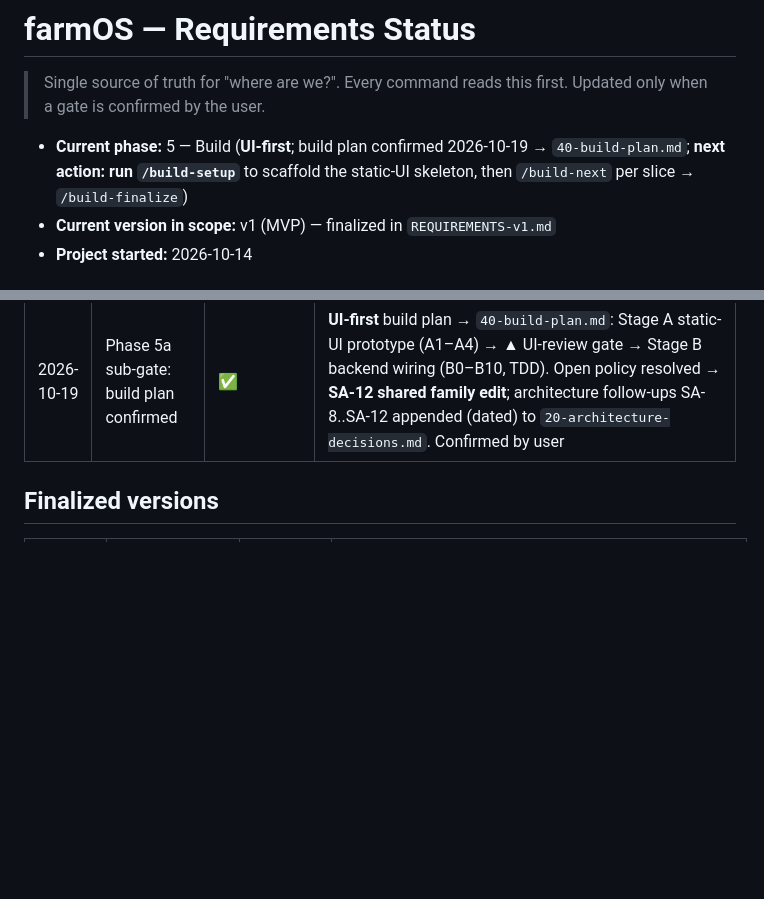
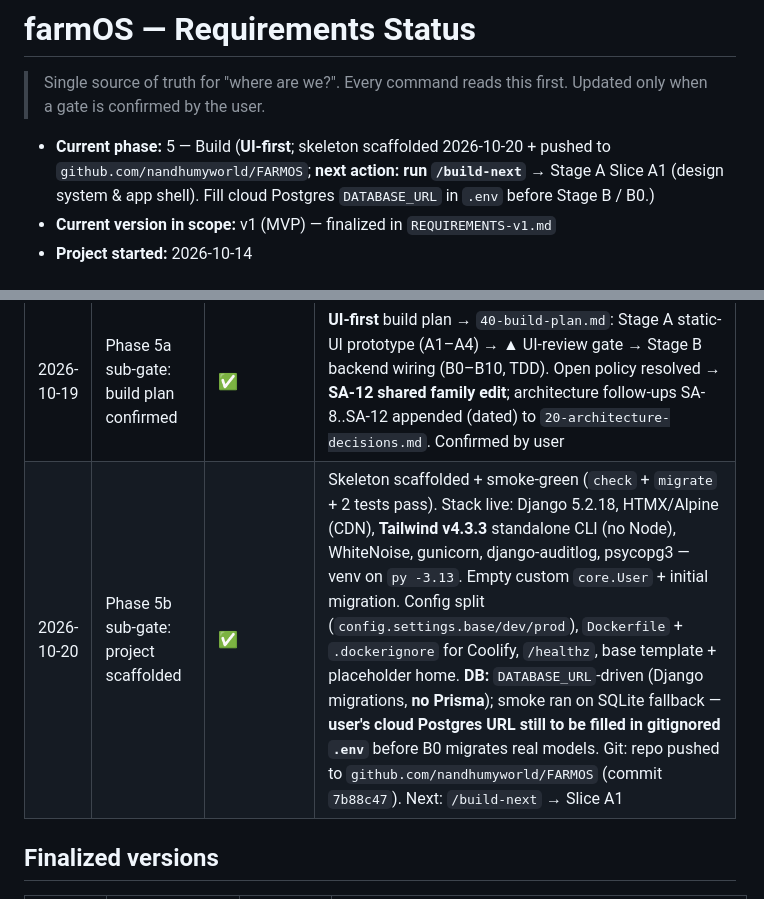
Before and after one commit to nandhumyworld/FARMOS, a Markdown page: docs/requirements/STATUS.md, 2 parts joined by grey strips. Rendered like a GitHub page; blank space fills up the shorter version.

Commit message:
docs: log Phase 5b sub-gate (project scaffolded)
Skeleton smoke-green; next action /build-next → Slice A1.

Co-Authored-By: Claude Opus 4.8 <noreply@anthropic.com>

```diff
--- a/docs/requirements/STATUS.md
+++ b/docs/requirements/STATUS.md
@@ -3,7 +3,7 @@
 > Single source of truth for "where are we?". Every command reads this first.
 > Updated only when a gate is confirmed by the user.
 
-- **Current phase:** 5 — Build (**UI-first**; build plan confirmed 2026-10-19 → `40-build-plan.md`; **next action: run `/build-setup`** to scaffold the static-UI skeleton, then `/build-next` per slice → `/build-finalize`)
+- **Current phase:** 5 — Build (**UI-first**; skeleton scaffolded 2026-10-20 + pushed to `github.com/nandhumyworld/FARMOS`; **next action: run `/build-next`** → Stage A Slice A1 (design system & app shell). Fill cloud Postgres `DATABASE_URL` in `.env` before Stage B / B0.)
 - **Current version in scope:** v1 (MVP) — finalized in `REQUIREMENTS-v1.md`
 - **Project started:** 2026-10-14
 
@@ -24,6 +24,7 @@
 | 2026-10-17 | Phase 4c sub-gate: detailed data confirmed | ✅ | DD-0..DD-9 in `30-design-decisions.md` `## Detailed data & forms`: global conventions (Decimal(12,2)/(12,3), positive inputs, units display-only, dates default-today/no-future, negative-stock warn, double-submit guard, created_by/admin edit gating, atomic correction + PROTECT); per-form field/validation/service specs for Harvest/Production/Procurement/Quick-sale/Expense-Income/Collect-payment/Contact/Reports/Admin+Adjust-stock. User decisions: contact required on every sale + inline add; admin Adjust-stock action; output-origin default-inherited-editable; Item.code required / Entity.code optional. Architecture follow-ups for Build: new services `record_transaction`/`record_payment`/`adjust_stock`, `record_sale` initial-Payment, model field additions. Confirmed by user |
 | 2026-10-17 | Phase 4 gate: design finalized | ✅ | All 3 sub-gates ✅ (4a UX-1..11, 4b DS-1..6, 4c DD-0..9); consolidated into `DESIGN-v1.md` (UX & flows, design system, detailed data/forms, screen→REQ/arch traceability, Build follow-ups); diagrams nav `e456b9e36d7b4b7d8a` + wireframes `ccf74978f59b4220ae` + specimen svg. Advances to Phase 5 — Build |
 | 2026-10-19 | Phase 5a sub-gate: build plan confirmed | ✅ | **UI-first** build plan → `40-build-plan.md`: Stage A static-UI prototype (A1–A4) → ▲ UI-review gate → Stage B backend wiring (B0–B10, TDD). Open policy resolved → **SA-12 shared family edit**; architecture follow-ups SA-8..SA-12 appended (dated) to `20-architecture-decisions.md`. Confirmed by user |
+| 2026-10-20 | Phase 5b sub-gate: project scaffolded | ✅ | Skeleton scaffolded + smoke-green (`check` + `migrate` + 2 tests pass). Stack live: Django 5.2.18, HTMX/Alpine (CDN), **Tailwind v4.3.3** standalone CLI (no Node), WhiteNoise, gunicorn, django-auditlog, psycopg3 — venv on `py -3.13`. Empty custom `core.User` + initial migration. Config split (`config.settings.base/dev/prod`), `Dockerfile` + `.dockerignore` for Coolify, `/healthz`, base template + placeholder home. **DB:** `DATABASE_URL`-driven (Django migrations, **no Prisma**); smoke ran on SQLite fallback — **user's cloud Postgres URL still to be filled in gitignored `.env`** before B0 migrates real models. Git: repo pushed to `github.com/nandhumyworld/FARMOS` (commit `7b88c47`). Next: `/build-next` → Slice A1 |
 
 ## Finalized versions
 
```
